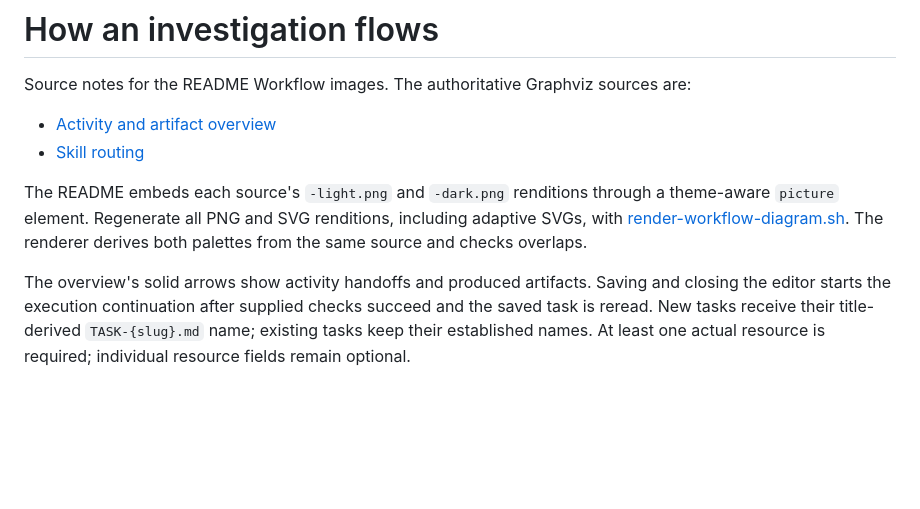
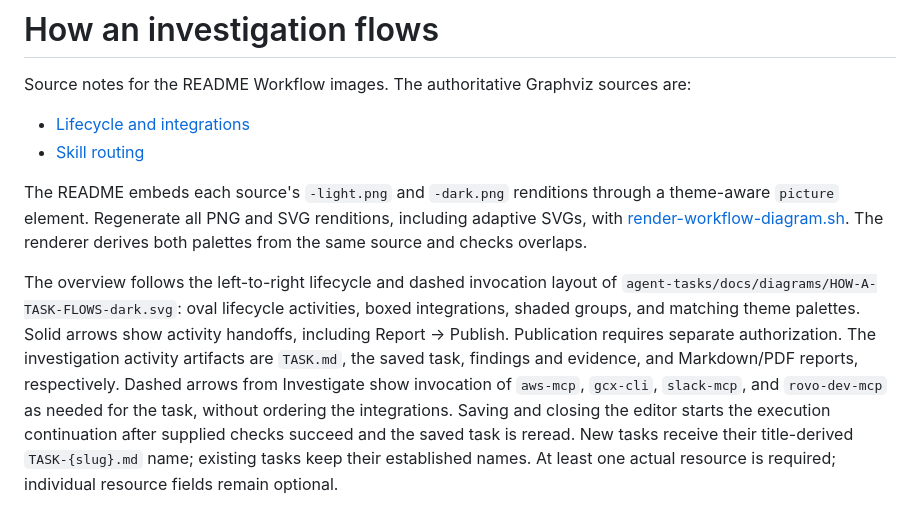
Before and after one commit to orenlion1/investigation-skills, a Markdown page: diagrams/DIAGRAM-investigation-workflow.md, the part around the change. Drawn GitHub-style; blank space fills up the shorter version.

```diff
--- a/diagrams/DIAGRAM-investigation-workflow.md
+++ b/diagrams/DIAGRAM-investigation-workflow.md
@@ -2,7 +2,7 @@
 
 Source notes for the README Workflow images. The authoritative Graphviz sources are:
 
-- [Activity and artifact overview](DIAGRAM-investigation-workflow.dot)
+- [Lifecycle and integrations](DIAGRAM-investigation-workflow.dot)
 - [Skill routing](DIAGRAM-investigation-skill-routing.dot)
 
 The README embeds each source's `-light.png` and `-dark.png` renditions through a
@@ -10,7 +10,14 @@ theme-aware `picture` element. Regenerate all PNG and SVG renditions, including
 adaptive SVGs, with [render-workflow-diagram.sh](../scripts/render-workflow-diagram.sh).
 The renderer derives both palettes from the same source and checks overlaps.
 
-The overview's solid arrows show activity handoffs and produced artifacts. Saving
+The overview follows the left-to-right lifecycle and dashed invocation layout of
+`agent-tasks/docs/diagrams/HOW-A-TASK-FLOWS-dark.svg`: oval lifecycle activities,
+boxed integrations, shaded groups, and matching theme palettes. Solid arrows
+show activity handoffs, including Report → Publish. Publication requires
+separate authorization. The investigation activity artifacts are `TASK.md`, the saved task,
+findings and evidence, and Markdown/PDF reports, respectively. Dashed arrows
+from Investigate show invocation of `aws-mcp`, `gcx-cli`, `slack-mcp`, and
+`rovo-dev-mcp` as needed for the task, without ordering the integrations. Saving
 and closing the editor starts the execution continuation after supplied checks
 succeed and the saved task is reread. New tasks receive their title-derived
 `TASK-{slug}.md` name; existing tasks keep their established names. At least one
```
Also changed, not shown: README.md (+9 -4 lines), diagrams/DIAGRAM-investigation-workflow-dark.png, diagrams/DIAGRAM-investigation-workflow-light.png, 6 other files.
